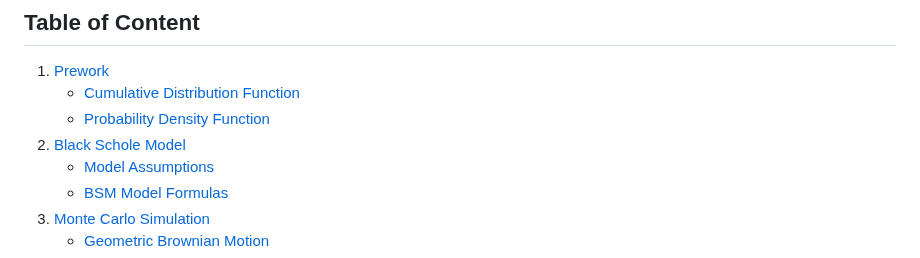
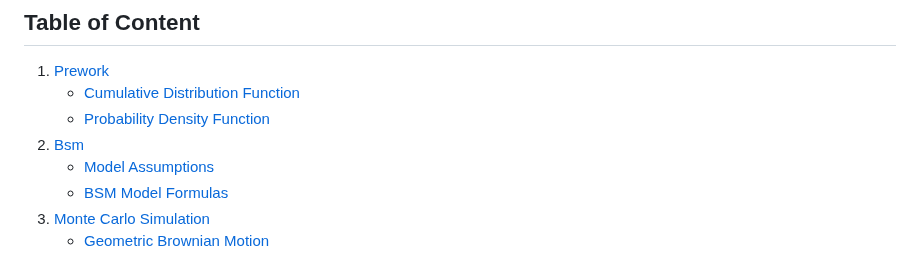
Before and after one commit to Sofia329/sofia329.github.io, a Markdown page: README.md, the part around the change. Rendered like a GitHub page.

Commit message:
Update section title from 'Black Schole Model' to 'Bsm'

```diff
--- a/README.md
+++ b/README.md
@@ -39,7 +39,7 @@ Both the BSM model and Monte Carlo Simulation requires the same inputs to comput
 1. [Prework](#prework)
    - [Cumulative Distribution Function](#cumulative-distribution-function)
    - [Probability Density Function](#probability-density-function)
-2. [Black Schole Model](#bsm)
+2. [Bsm](#bsm)
    - [Model Assumptions](#model-assumptions)
    - [BSM Model Formulas](#bsm-model-formulas)
 3. [Monte Carlo Simulation](#monte-carlo-simulation)
```
